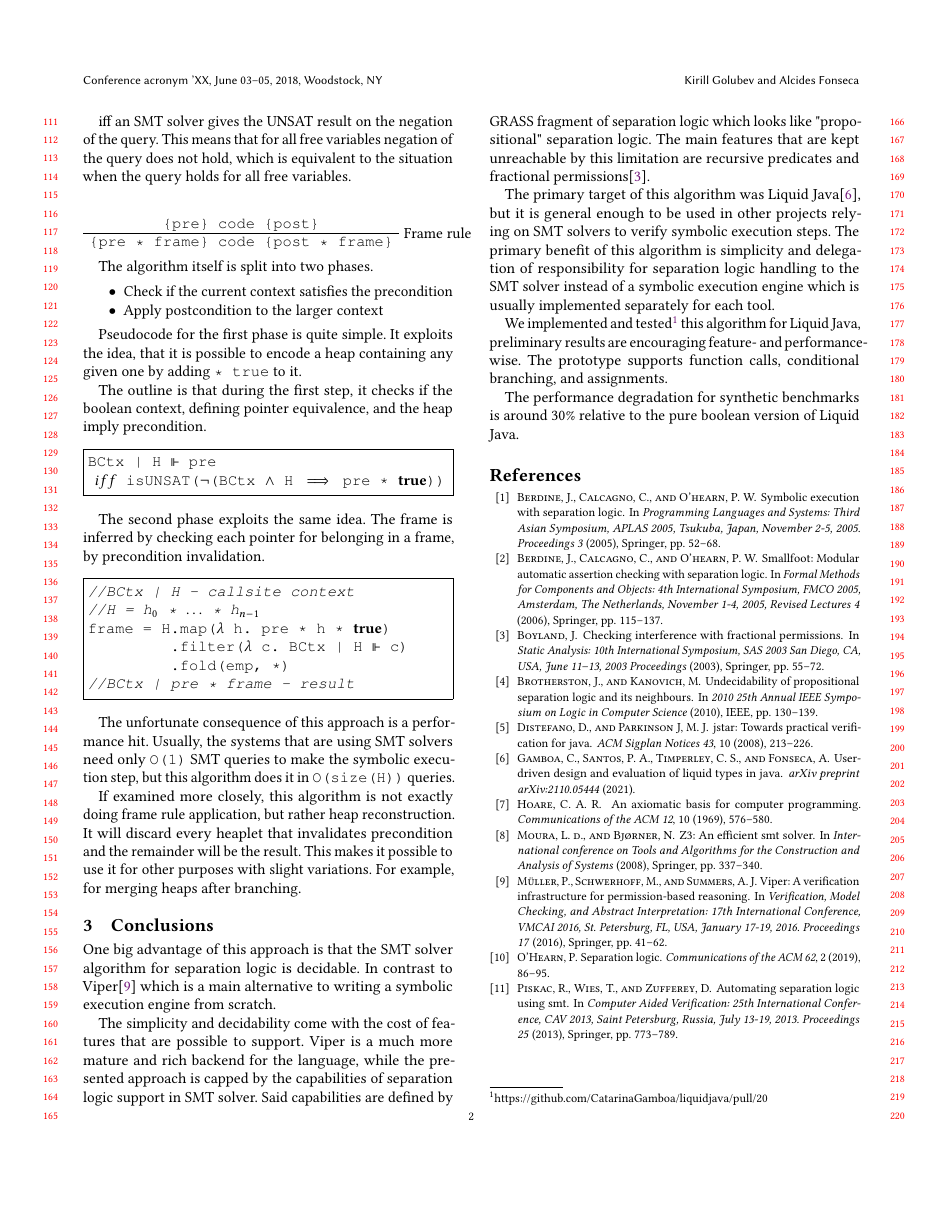
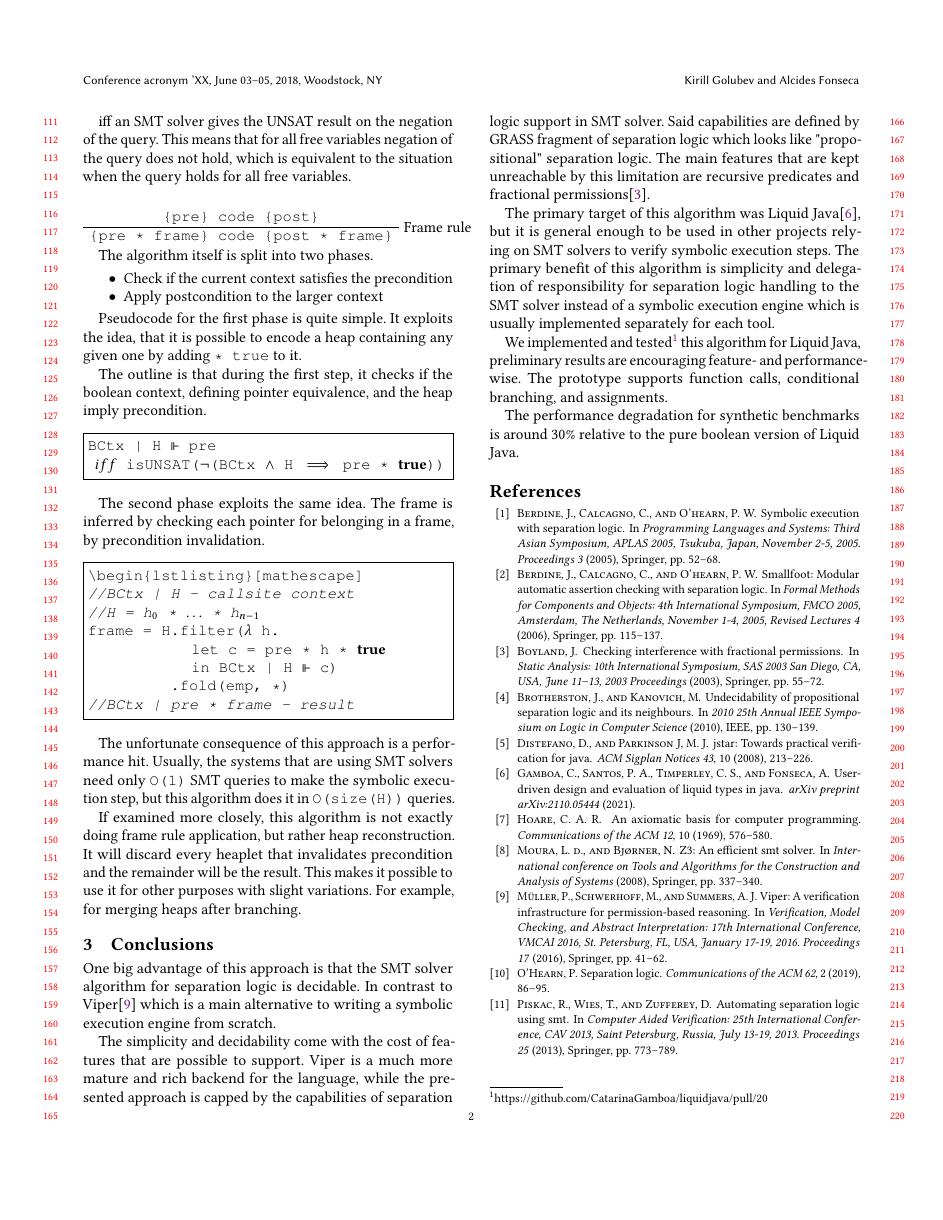
Before and after one commit to FrogOfJuly/LJ-paper, a LaTeX paper (main.tex): page 2 of 3. Compiled offline with pdfLaTeX.

Commit message:
error in alg desc

```diff
--- a/main.tex
+++ b/main.tex
@@ -278,13 +278,14 @@ BCtx | H $\Vdash$ pre
 The second phase exploits the same idea. The frame is inferred by checking each pointer for belonging in a frame, by precondition invalidation.
 
 \begin{lstlisting}[mathescape]
+\begin{lstlisting}[mathescape]
 //BCtx | H - callsite context
 //H = h$_0$ * $\dots$ * h$_{n - 1}$
-frame = H.map($\lambda$ h. pre * h * true)
-            .filter($\lambda$ c. BCtx | H $\Vdash$ c)
+frame = H.filter($\lambda$ h.
+               let c = pre * h * true
+               in  BCtx | H $\Vdash$ c)
             .fold(emp, *)
 //BCtx | pre * frame - result
-
 \end{lstlisting}
 
 The unfortunate consequence of this approach is a performance hit. Usually, the systems that are using SMT solvers need only \texttt{O(1)} SMT queries to make the symbolic execution step, but this algorithm does it in \texttt{O(size(H))} queries.
```
Also changed, not shown: main.pdf.
